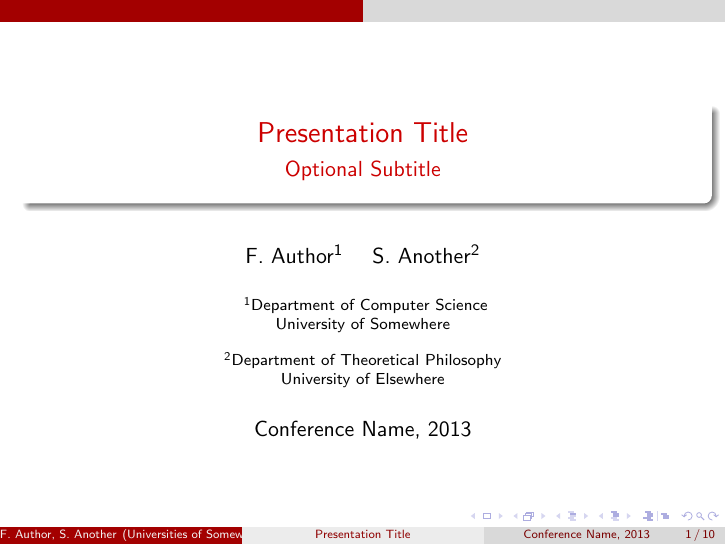
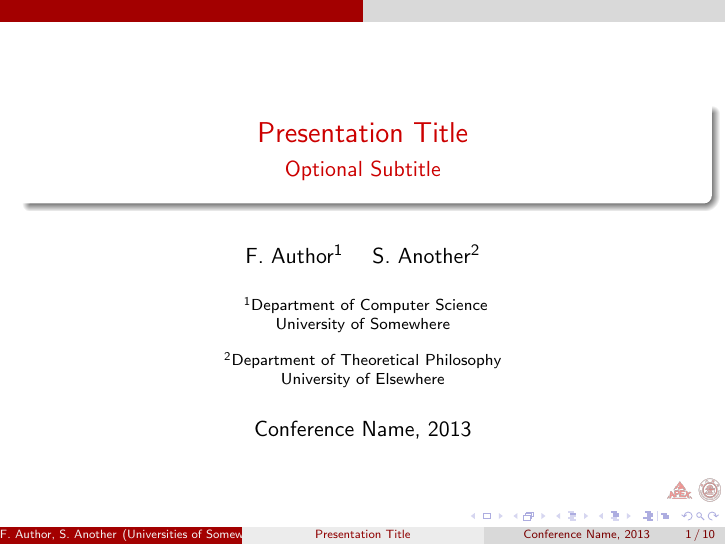
Before and after one commit to rk2900/slide-template, LaTeX slides (main.tex): page 1 of 15. Compiled offline with pdfLaTeX.

Commit message:
add combination logo (sjtu+apex). add logo command in the source file.

```diff
--- a/main.tex
+++ b/main.tex
@@ -80,8 +80,8 @@
 % is a graphic format that can be processed by latex or pdflatex,
 % resp., then you can add a logo as follows:
 
-% \pgfdeclareimage[height=0.5cm]{university-logo}{university-logo-filename}
-% \logo{\pgfuseimage{university-logo}}
+\pgfdeclareimage[height=0.5cm]{university-logo}{comb_logo.png}
+\logo{\pgfuseimage{university-logo}}
 
 % Delete this, if you do not want the table of contents to pop up at
 % the beginning of each subsection:
```
Also changed, not shown: comb_logo.png (added).
